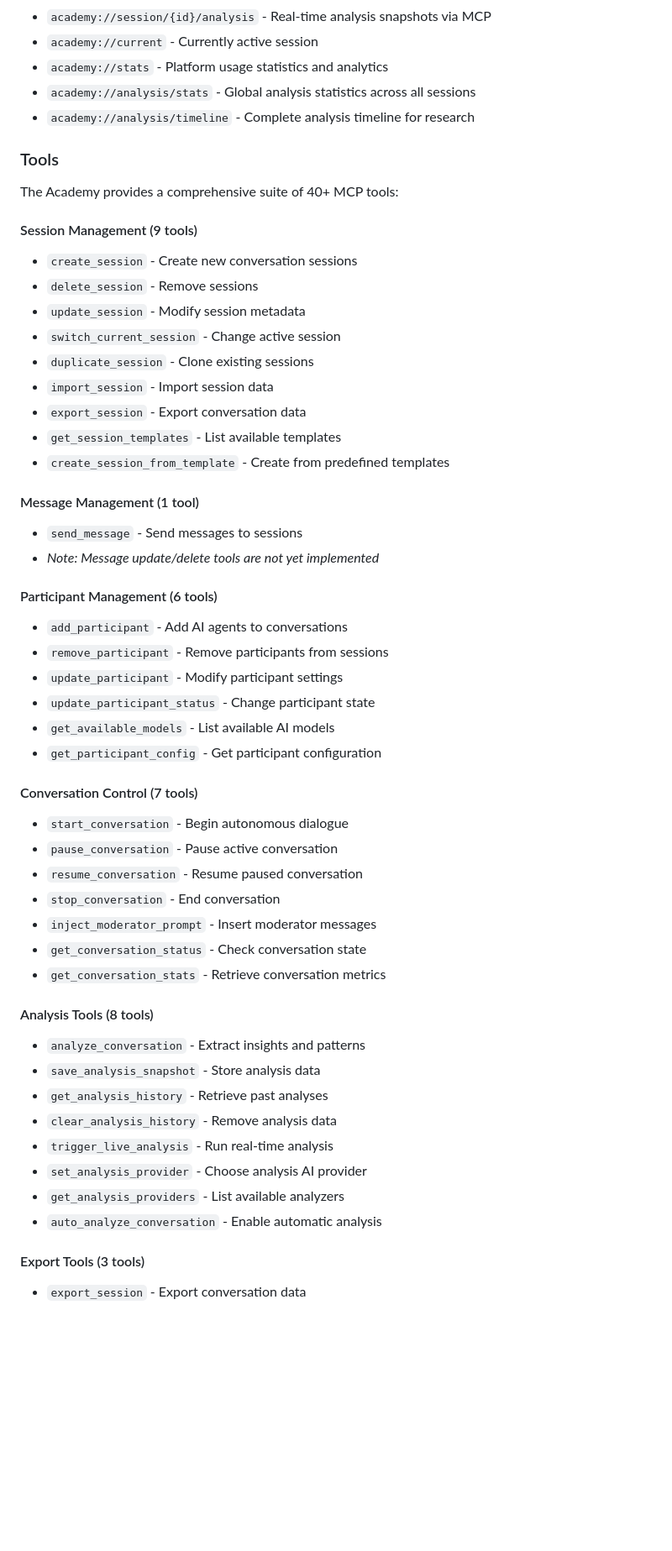
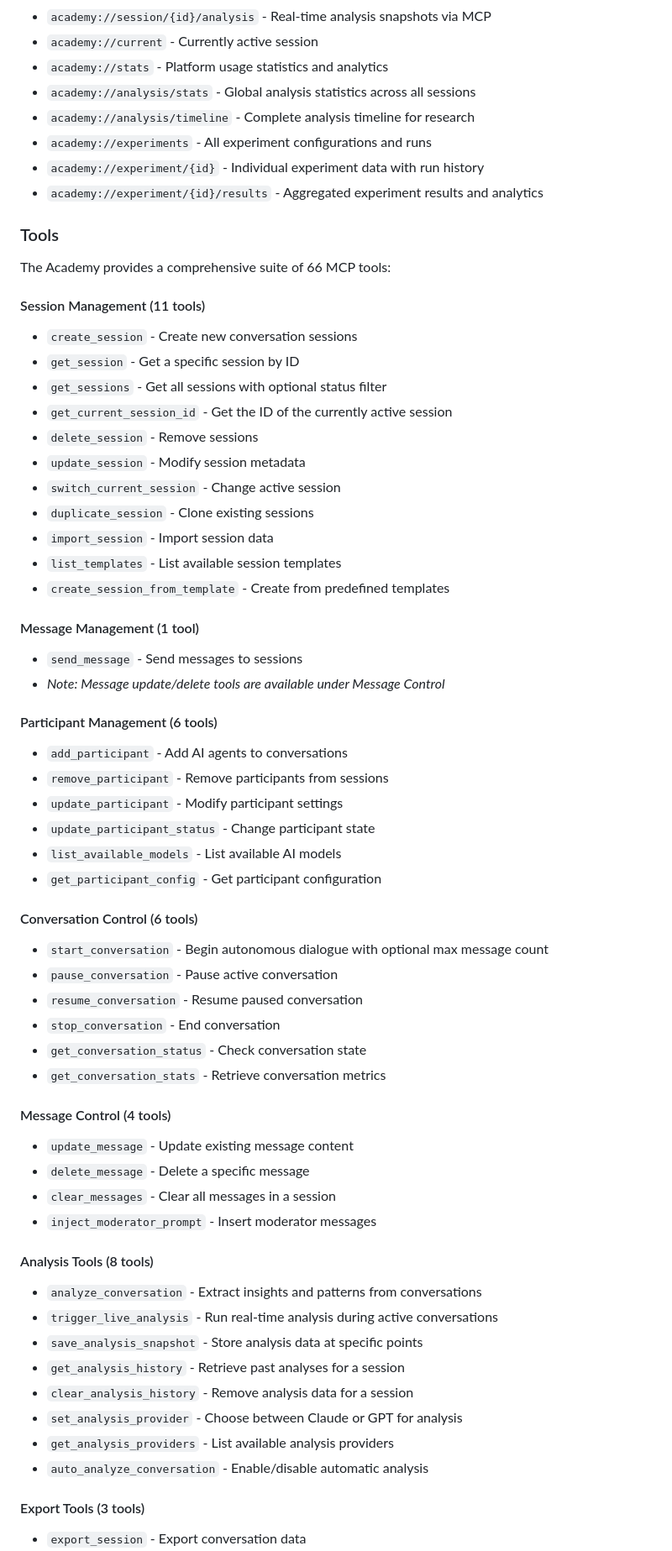
Before and after one commit to im-knots/the-academy, a Markdown page: README.md, the part around the change printed below. Shown: that part at 84% size. Rendered like a GitHub page; blank space fills up the shorter version.

```diff
--- a/README.md
+++ b/README.md
@@ -98,51 +123,61 @@ The Academy automatically exposes its MCP server at `/api/mcp`. You can integrat
 - `academy://stats` - Platform usage statistics and analytics
 - `academy://analysis/stats` - Global analysis statistics across all sessions
 - `academy://analysis/timeline` - Complete analysis timeline for research
+- `academy://experiments` - All experiment configurations and runs
+- `academy://experiment/{id}` - Individual experiment data with run history
+- `academy://experiment/{id}/results` - Aggregated experiment results and analytics
 
 ### Tools
-The Academy provides a comprehensive suite of 40+ MCP tools:
+The Academy provides a comprehensive suite of 66 MCP tools:
 
-#### Session Management (9 tools)
+#### Session Management (11 tools)
 - `create_session` - Create new conversation sessions
+- `get_session` - Get a specific session by ID
+- `get_sessions` - Get all sessions with optional status filter
+- `get_current_session_id` - Get the ID of the currently active session
 - `delete_session` - Remove sessions
 - `update_session` - Modify session metadata
 - `switch_current_session` - Change active session
 - `duplicate_session` - Clone existing sessions
 - `import_session` - Import session data
-- `export_session` - Export conversation data
-- `get_session_templates` - List available templates
+- `list_templates` - List available session templates
 - `create_session_from_template` - Create from predefined templates
 
 #### Message Management (1 tool)
 - `send_message` - Send messages to sessions
-- *Note: Message update/delete tools are not yet implemented*
+- *Note: Message update/delete tools are available under Message Control*
 
 #### Participant Management (6 tools)
 - `add_participant` - Add AI agents to conversations
 - `remove_participant` - Remove participants from sessions
 - `update_participant` - Modify participant settings
 - `update_participant_status` - Change participant state
-- `get_available_models` - List available AI models
+- `list_available_models` - List available AI models
 - `get_participant_config` - Get participant configuration
 
-#### Conversation Control (7 tools)
-- `start_conversation` - Begin autonomous dialogue
+#### Conversation Control (6 tools)
+- `start_conversation` - Begin autonomous dialogue with optional max message count
 - `pause_conversation` - Pause active conversation
 - `resume_conversation` - Resume paused conversation
 - `stop_conversation` - End conversation
-- `inject_moderator_prompt` - Insert moderator messages
 - `get_conversation_status` - Check conversation state
 - `get_conversation_stats` - Retrieve conversation metrics
 
+#### Message Control (4 tools)
+- `update_message` - Update existing message content
+- `delete_message` - Delete a specific message
+- `clear_messages` - Clear all messages in a session
+- `inject_moderator_prompt` - Insert moderator messages
+
 #### Analysis Tools (8 tools)
-- `analyze_conversation` - Extract insights and patterns
-- `save_analysis_snapshot` - Store analysis data
-- `get_analysis_history` - Retrieve past analyses
-- `clear_analysis_history` - Remove analysis data
-- `trigger_live_analysis` - Run real-time analysis
-- `set_analysis_provider` - Choose analysis AI provider
-- `get_analysis_providers` - List available analyzers
-- `auto_analyze_conversation` - Enable automatic analysis
+- `analyze_conversation` - Extract insights and patterns from conversations
+- `trigger_live_analysis` - Run real-time analysis during active conversations
+- `save_analysis_snapshot` - Store analysis data at specific points
+- `get_analysis_history` - Retrieve past analyses for a session
+- `clear_analysis_history` - Remove analysis data for a session
+- `set_analysis_provider` - Choose between Claude or GPT for analysis
+- `get_analysis_providers` - List available analysis providers
+- `auto_analyze_conversation` - Enable/disable automatic analysis
 
 #### Export Tools (3 tools)
 - `export_session` - Export conversation data
```
Also changed, not shown: other parts of README.md (+122 -21 lines), docs/experiment-execution.png (added), docs/experiment-setup.png (added).
